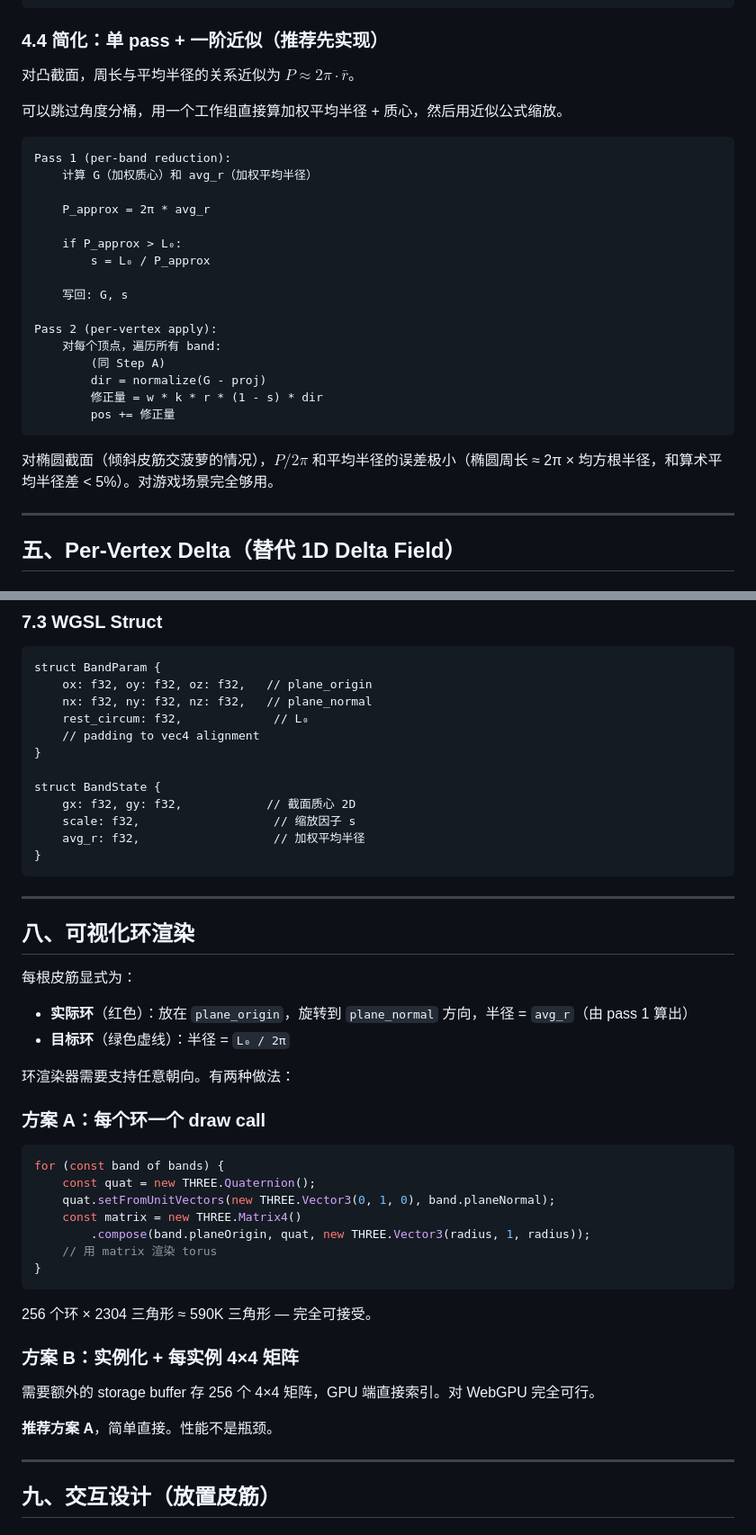
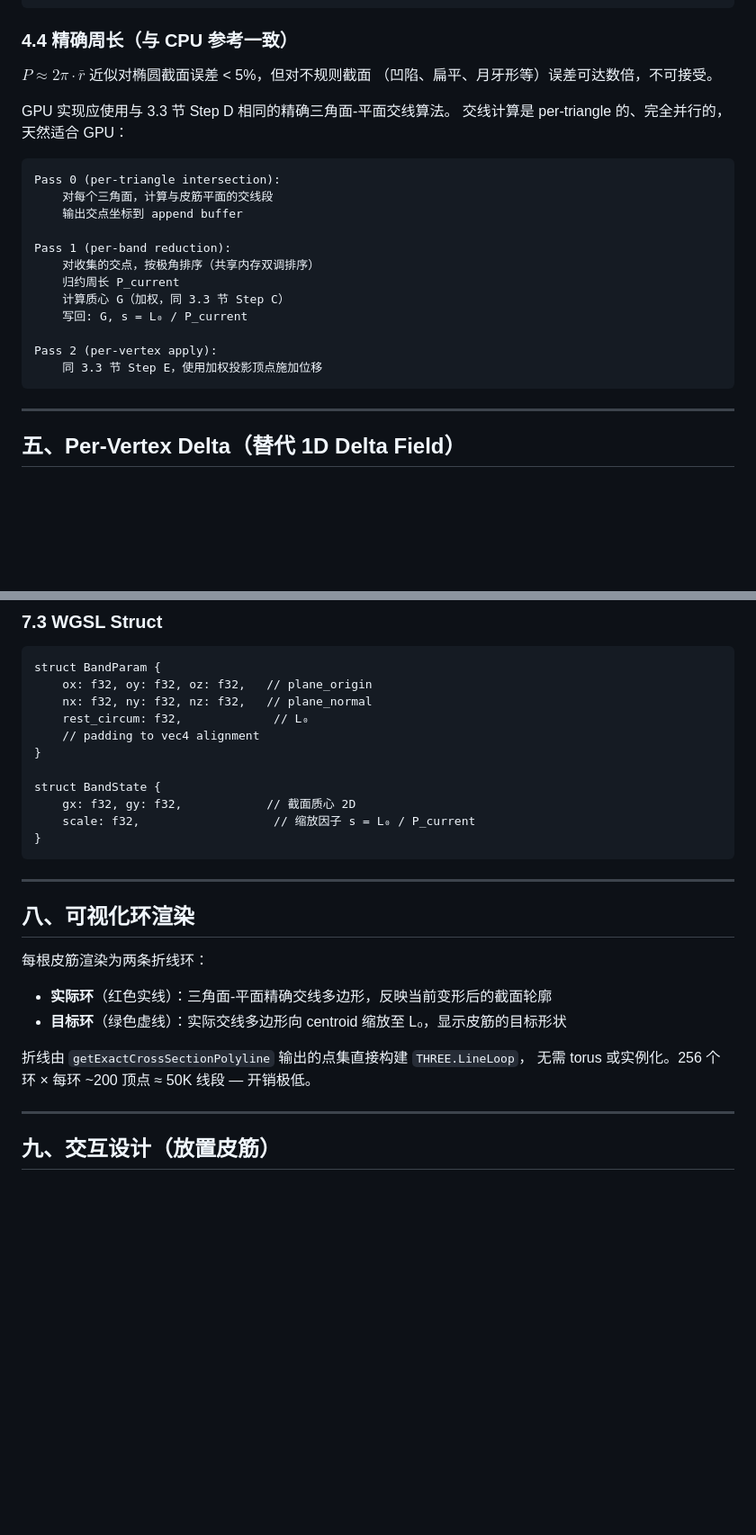
Before and after one commit to zhengchengdong/baoboluo, a Markdown page: BAND_SYSTEM_DESIGN.md, 2 parts joined by grey strips. Shown at 90% size. Rendered like a GitHub page; blank space fills up the shorter version.

````diff
--- a/BAND_SYSTEM_DESIGN.md
+++ b/BAND_SYSTEM_DESIGN.md
@@ -184,32 +191,28 @@ Step D（周长排序+累加）需要全局信息（所有受影响顶点的相
             pos += 修正量
 ```
 
-### 4.4 简化：单 pass + 一阶近似（推荐先实现）
+### 4.4 精确周长（与 CPU 参考一致）
 
-对凸截面，周长与平均半径的关系近似为 $P \approx 2\pi \cdot \bar{r}$。
+$P \approx 2\pi \cdot \bar{r}$ 近似对椭圆截面误差 < 5%，但对不规则截面
+（凹陷、扁平、月牙形等）误差可达数倍，不可接受。
 
-可以跳过角度分桶，用一个工作组直接算加权平均半径 + 质心，然后用近似公式缩放。
+GPU 实现应使用与 3.3 节 Step D 相同的精确三角面-平面交线算法。
+交线计算是 per-triangle 的、完全并行的，天然适合 GPU：
 
 ```
+Pass 0 (per-triangle intersection):
+    对每个三角面，计算与皮筋平面的交线段
+    输出交点坐标到 append buffer
+
 Pass 1 (per-band reduction):
-    计算 G（加权质心）和 avg_r（加权平均半径）
-
-    P_approx = 2π * avg_r
-
-    if P_approx > L₀:
-        s = L₀ / P_approx
-
-    写回: G, s
+    对收集的交点，按极角排序（共享内存双调排序）
+    归约周长 P_current
+    计算质心 G（加权，同 3.3 节 Step C）
+    写回: G, s = L₀ / P_current
 
 Pass 2 (per-vertex apply):
-    对每个顶点，遍历所有 band:
-        (同 Step A)
-        dir = normalize(G - proj)
-        修正量 = w * k * r * (1 - s) * dir
-        pos += 修正量
+    同 3.3 节 Step E，使用加权投影顶点施加位移
 ```
-
-对椭圆截面（倾斜皮筋交菠萝的情况），$P/2\pi$ 和平均半径的误差极小（椭圆周长 ≈ 2π × 均方根半径，和算术平均半径差 < 5%）。对游戏场景完全够用。
 
 ---
 
@@ -367,8 +370,7 @@ struct BandParam {
 
 struct BandState {
     gx: f32, gy: f32,            // 截面质心 2D
-    scale: f32,                   // 缩放因子 s
-    avg_r: f32,                   // 加权平均半径
+    scale: f32,                   // 缩放因子 s = L₀ / P_current
 }
 ```
 
@@ -376,31 +378,12 @@ struct BandState {
 
 ## 八、可视化环渲染
 
-每根皮筋显式为：
-- **实际环**（红色）：放在 `plane_origin`，旋转到 `plane_normal` 方向，半径 = `avg_r`（由 pass 1 算出）
-- **目标环**（绿色虚线）：半径 = `L₀ / 2π`
+每根皮筋渲染为两条折线环：
+- **实际环**（红色实线）：三角面-平面精确交线多边形，反映当前变形后的截面轮廓
+- **目标环**（绿色虚线）：实际交线多边形向 centroid 缩放至 L₀，显示皮筋的目标形状
 
-环渲染器需要支持任意朝向。有两种做法：
-
-### 方案 A：每个环一个 draw call
-
-```javascript
-for (const band of bands) {
-    const quat = new THREE.Quaternion();
-    quat.setFromUnitVectors(new THREE.Vector3(0, 1, 0), band.planeNormal);
-    const matrix = new THREE.Matrix4()
-        .compose(band.planeOrigin, quat, new THREE.Vector3(radius, 1, radius));
-    // 用 matrix 渲染 torus
-}
-```
-
-256 个环 × 2304 三角形 ≈ 590K 三角形 — 完全可接受。
-
-### 方案 B：实例化 + 每实例 4×4 矩阵
-
-需要额外的 storage buffer 存 256 个 4×4 矩阵，GPU 端直接索引。对 WebGPU 完全可行。
-
-**推荐方案 A**，简单直接。性能不是瓶颈。
+折线由 `getExactCrossSectionPolyline` 输出的点集直接构建 `THREE.LineLoop`，
+无需 torus 或实例化。256 个环 × 每环 ~200 顶点 ≈ 50K 线段 — 开销极低。
 
 ---
 
````
Also changed, not shown: other parts of BAND_SYSTEM_DESIGN.md (+30 -23 lines).
